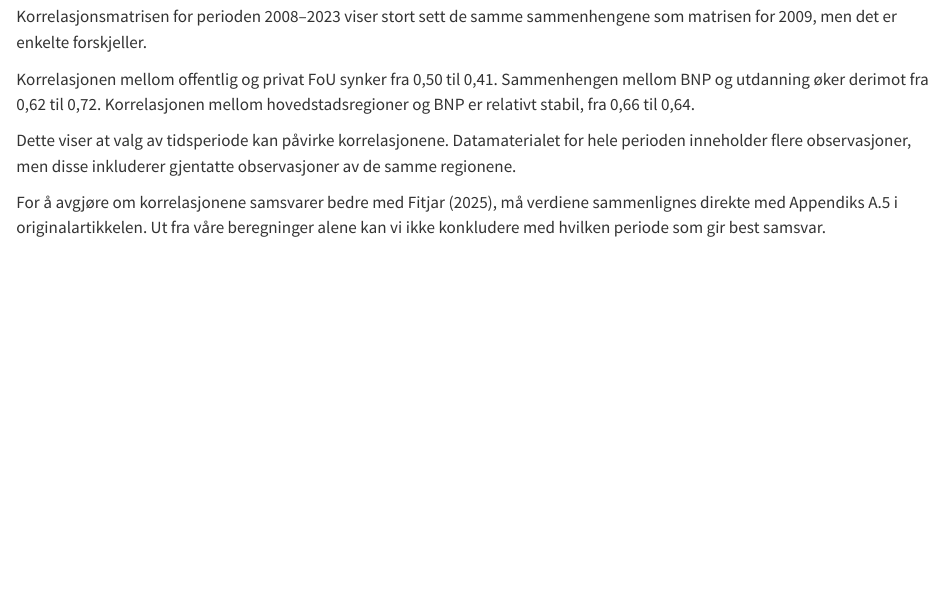
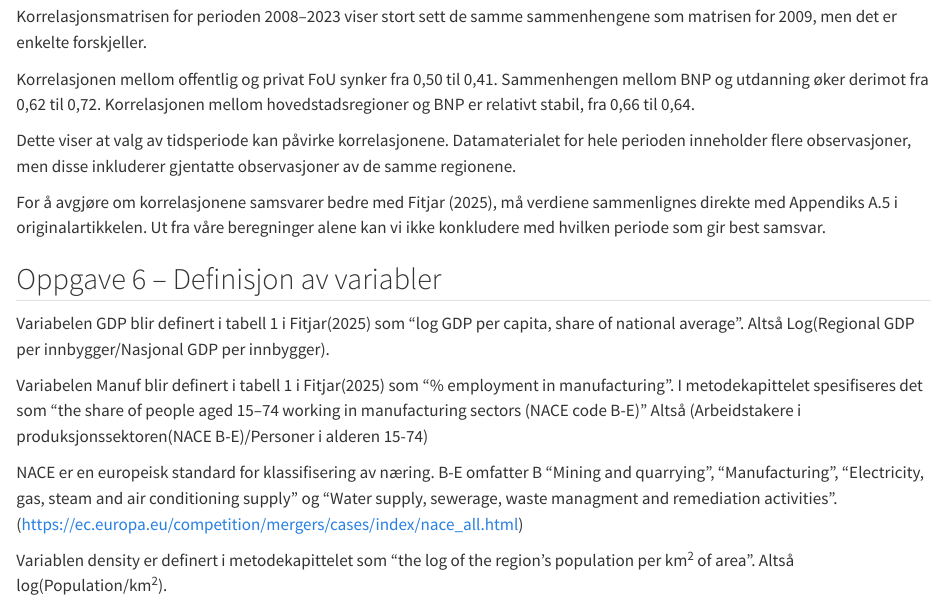
Before and after one commit to JarleKrakk/msb104_eksamen, a Quarto document (eksamen.qmd): the page in a window 1100 px wide, from 3720 px down. Rendered offline with R 4.5, knitr and Pandoc in place of Quarto, with nearby package versions; some code elsewhere in the file could not run offline.

```diff
--- a/eksamen.qmd
+++ b/eksamen.qmd
@@ -100,3 +108,13 @@
 Dette viser at valg av tidsperiode kan påvirke korrelasjonene. Datamaterialet for hele perioden inneholder flere observasjoner, men disse inkluderer gjentatte observasjoner av de samme regionene.
 
 For å avgjøre om korrelasjonene samsvarer bedre med Fitjar (2025), må verdiene sammenlignes direkte med Appendiks A.5 i originalartikkelen. Ut fra våre beregninger alene kan vi ikke konkludere med hvilken periode som gir best samsvar.
+
+## Oppgave 6 – Definisjon av variabler
+
+Variabelen GDP blir definert i tabell 1 i Fitjar(2025) som "log GDP per capita, share of national average". Altså Log(Regional GDP per innbygger/Nasjonal GDP per innbygger).
+
+Variabelen Manuf blir definert i tabell 1 i Fitjar(2025) som "% employment in manufacturing". I metodekapittelet spesifiseres det som "the share of people aged 15–74 working in manufacturing sectors (NACE code B-E)" Altså (Arbeidstakere i produksjonssektoren(NACE B-E)/Personer i alderen 15-74)
+
+NACE er en europeisk standard for klassifisering av næring. B-E omfatter B "Mining and quarrying", "Manufacturing", "Electricity, gas, steam and air conditioning supply" og "Water supply, sewerage, waste managment and remediation activities". (https://ec.europa.eu/competition/mergers/cases/index/nace_all.html)
+
+Variablen density er definert i metodekapittelet som "the log of the region's population per km^2^ of area". Altså log(Population/km^2^).
```
Also changed, not shown: eksamen.qmd (8 more changed lines).
